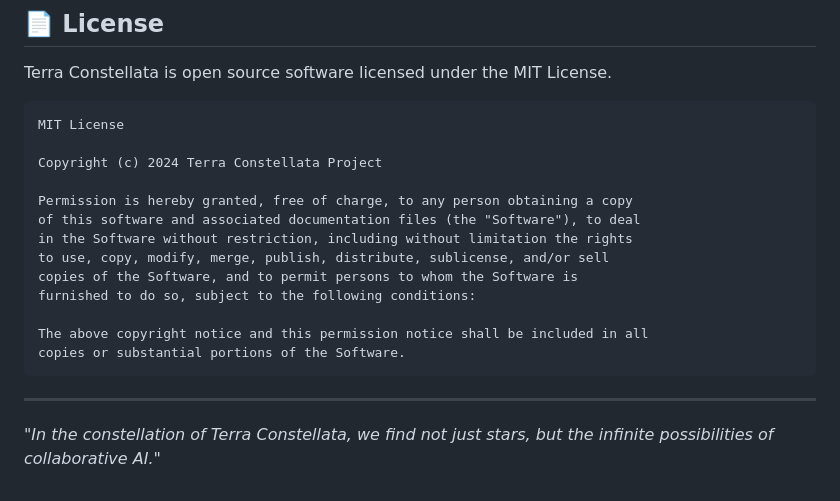
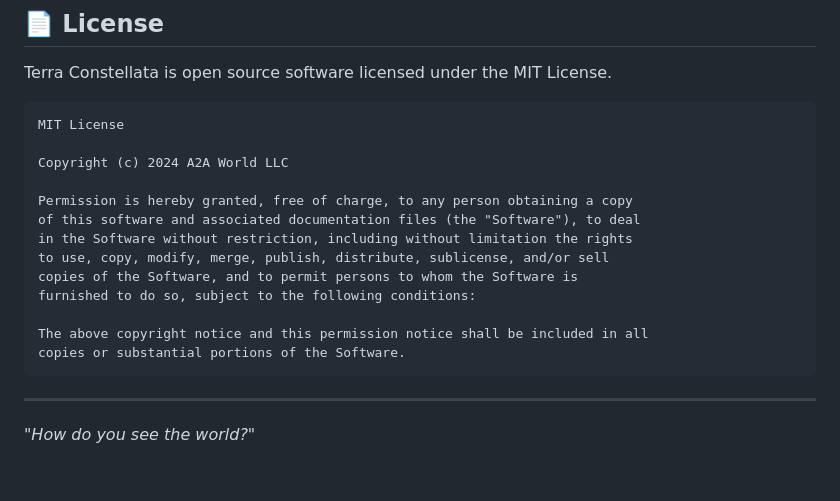
Before and after one commit to a2aworld/Terra-Constellata, a Markdown page: README.md, the part around the change. Rendered like a GitHub page.

````diff
--- a/README.md
+++ b/README.md
@@ -532,7 +532,7 @@ Terra Constellata is open source software licensed under the MIT License.
 ```
 MIT License
 
-Copyright (c) 2024 Terra Constellata Project
+Copyright (c) 2024 A2A World LLC
 
 Permission is hereby granted, free of charge, to any person obtaining a copy
 of this software and associated documentation files (the "Software"), to deal
@@ -547,4 +547,4 @@ copies or substantial portions of the Software.
 
 ---
 
-*"In the constellation of Terra Constellata, we find not just stars, but the infinite possibilities of collaborative AI."*
+*"How do you see the world?"*
````
